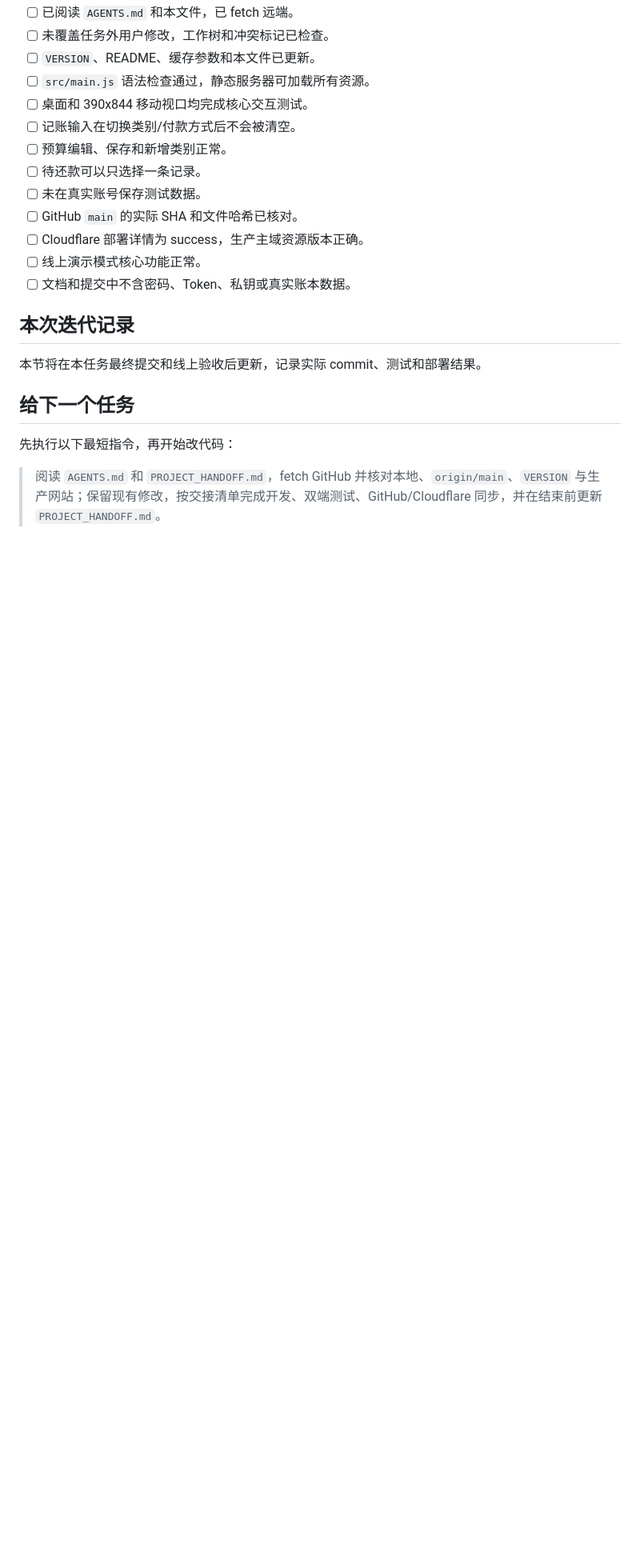
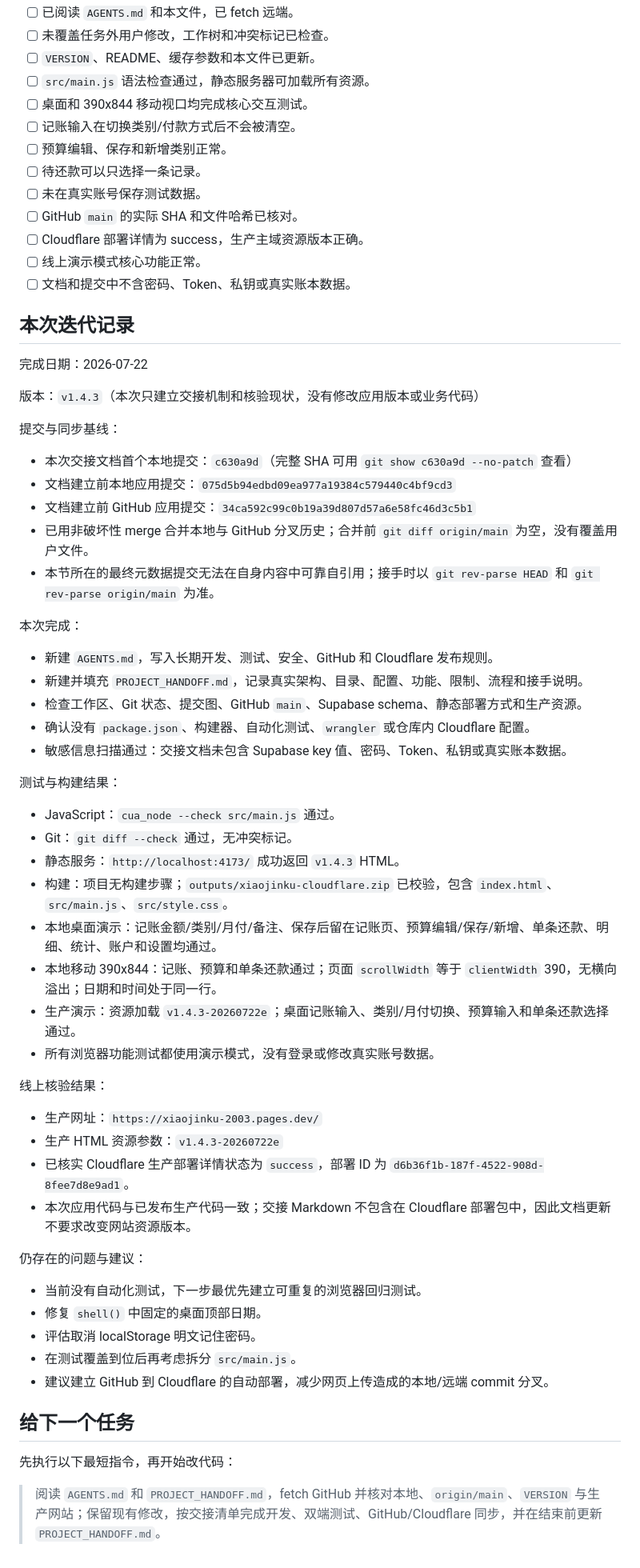
Before and after one commit to yunacai429-lab/xiaojinku-2003, a Markdown page: PROJECT_HANDOFF.md, the part around the change. Shown at 80% size. GitHub-like rendering; blank space fills up the shorter version.

Commit message:
Record v1.4.3 handoff verification

```diff
--- a/PROJECT_HANDOFF.md
+++ b/PROJECT_HANDOFF.md
@@ -207,7 +207,51 @@ zip -r -FS outputs/xiaojinku-cloudflare.zip index.html src
 
 ## 本次迭代记录
 
-本节将在本任务最终提交和线上验收后更新，记录实际 commit、测试和部署结果。
+完成日期：2026-07-22
+
+版本：`v1.4.3`（本次只建立交接机制和核验现状，没有修改应用版本或业务代码）
+
+提交与同步基线：
+
+- 本次交接文档首个本地提交：`c630a9d`（完整 SHA 可用 `git show c630a9d --no-patch` 查看）
+- 文档建立前本地应用提交：`075d5b94edbd09ea977a19384c579440c4bf9cd3`
+- 文档建立前 GitHub 应用提交：`34ca592c99c0b19a39d807d57a6e58fc46d3c5b1`
+- 已用非破坏性 merge 合并本地与 GitHub 分叉历史；合并前 `git diff origin/main` 为空，没有覆盖用户文件。
+- 本节所在的最终元数据提交无法在自身内容中可靠自引用；接手时以 `git rev-parse HEAD` 和 `git rev-parse origin/main` 为准。
+
+本次完成：
+
+- 新建 `AGENTS.md`，写入长期开发、测试、安全、GitHub 和 Cloudflare 发布规则。
+- 新建并填充 `PROJECT_HANDOFF.md`，记录真实架构、目录、配置、功能、限制、流程和接手说明。
+- 检查工作区、Git 状态、提交图、GitHub `main`、Supabase schema、静态部署方式和生产资源。
+- 确认没有 `package.json`、构建器、自动化测试、`wrangler` 或仓库内 Cloudflare 配置。
+- 敏感信息扫描通过：交接文档未包含 Supabase key 值、密码、Token、私钥或真实账本数据。
+
+测试与构建结果：
+
+- JavaScript：`cua_node --check src/main.js` 通过。
+- Git：`git diff --check` 通过，无冲突标记。
+- 静态服务：`http://localhost:4173/` 成功返回 `v1.4.3` HTML。
+- 构建：项目无构建步骤；`outputs/xiaojinku-cloudflare.zip` 已校验，包含 `index.html`、`src/main.js`、`src/style.css`。
+- 本地桌面演示：记账金额/类别/月付/备注、保存后留在记账页、预算编辑/保存/新增、单条还款、明细、统计、账户和设置均通过。
+- 本地移动 390x844：记账、预算和单条还款通过；页面 `scrollWidth` 等于 `clientWidth` 390，无横向溢出；日期和时间处于同一行。
+- 生产演示：资源加载 `v1.4.3-20260722e`；桌面记账输入、类别/月付切换、预算输入和单条还款选择通过。
+- 所有浏览器功能测试都使用演示模式，没有登录或修改真实账号数据。
+
+线上核验结果：
+
+- 生产网址：`https://xiaojinku-2003.pages.dev/`
+- 生产 HTML 资源参数：`v1.4.3-20260722e`
+- 已核实 Cloudflare 生产部署详情状态为 `success`，部署 ID 为 `d6b36f1b-187f-4522-908d-8fee7d8e9ad1`。
+- 本次应用代码与已发布生产代码一致；交接 Markdown 不包含在 Cloudflare 部署包中，因此文档更新不要求改变网站资源版本。
+
+仍存在的问题与建议：
+
+- 当前没有自动化测试，下一步最优先建立可重复的浏览器回归测试。
+- 修复 `shell()` 中固定的桌面顶部日期。
+- 评估取消 localStorage 明文记住密码。
+- 在测试覆盖到位后再考虑拆分 `src/main.js`。
+- 建议建立 GitHub 到 Cloudflare 的自动部署，减少网页上传造成的本地/远端 commit 分叉。
 
 ## 给下一个任务
 
```
